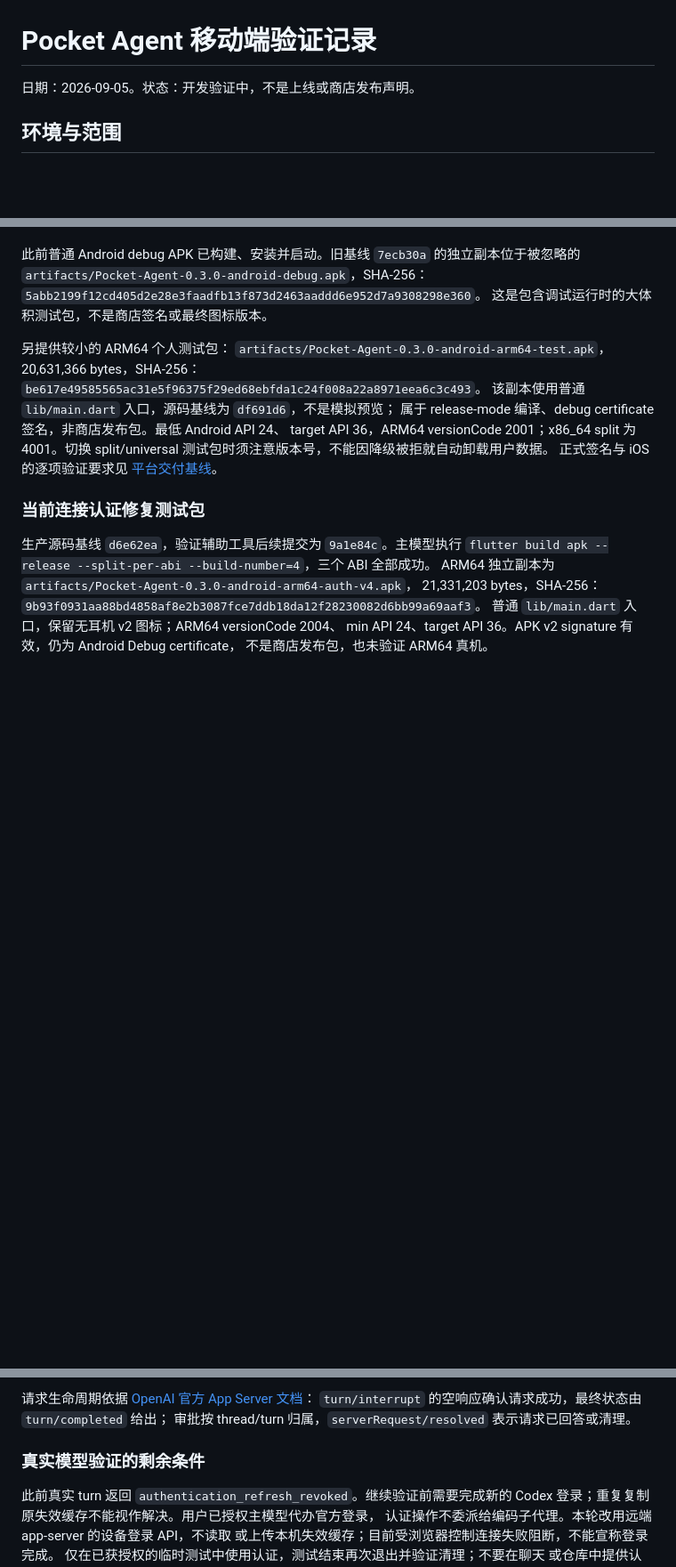
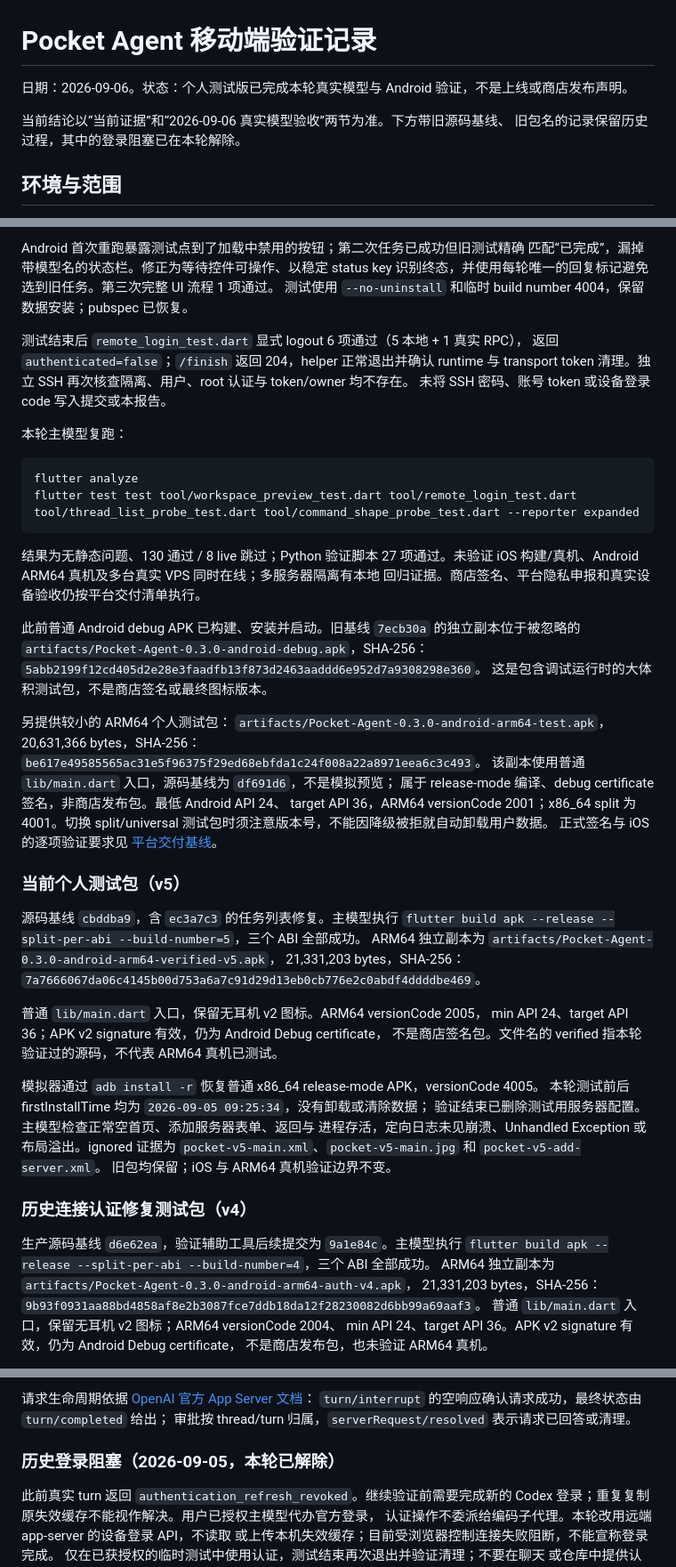
Before and after one commit to chendianshuiyin/pocket-agent, a Markdown page: docs/MOBILE_VALIDATION.md, 3 parts joined by grey strips. Shown at 89% size. Drawn GitHub-style; blank space fills up the shorter version.

Commit message:
docs: record successful live model and Android validation

````diff
--- a/docs/MOBILE_VALIDATION.md
+++ b/docs/MOBILE_VALIDATION.md
@@ -1,6 +1,9 @@
 # Pocket Agent 移动端验证记录
 
-日期：2026-09-05。状态：开发验证中，不是上线或商店发布声明。
+日期：2026-09-06。状态：个人测试版已完成本轮真实模型与 Android 验证，不是上线或商店发布声明。
+
+当前结论以“当前证据”和“2026-09-06 真实模型验收”两节为准。下方带旧源码基线、
+旧包名的记录保留历史过程，其中的登录阻塞已在本轮解除。
 
 ## 环境与范围
 
@@ -35,3 +57,23 @@
+Android 首次重跑暴露测试点到了加载中禁用的按钮；第二次任务已成功但旧测试精确
+匹配“已完成”，漏掉带模型名的状态栏。修正为等待控件可操作、以稳定 status key
+识别终态，并使用每轮唯一的回复标记避免选到旧任务。第三次完整 UI 流程 1 项通过。
+测试使用 `--no-uninstall` 和临时 build number 4004，保留数据安装；pubspec 已恢复。
+
+测试结束后 `remote_login_test.dart` 显式 logout 6 项通过（5 本地 + 1 真实 RPC），
+返回 `authenticated=false`；`/finish` 返回 204，helper 正常退出并确认 runtime 与
+transport token 清理。独立 SSH 再次核查隔离、用户、root 认证与 token/owner 均不存在。
+未将 SSH 密码、账号 token 或设备登录 code 写入提交或本报告。
+
+本轮主模型复跑：
+
+```sh
+flutter analyze
+flutter test test tool/workspace_preview_test.dart tool/remote_login_test.dart tool/thread_list_probe_test.dart tool/command_shape_probe_test.dart --reporter expanded
+```
+
+结果为无静态问题、130 通过 / 8 live 跳过；Python 验证脚本 27 项通过。未验证
+iOS 构建/真机、Android ARM64 真机及多台真实 VPS 同时在线；多服务器隔离有本地
+回归证据。商店签名、平台隐私申报和真实设备验收仍按平台交付清单执行。
 
 此前普通 Android debug APK 已构建、安装并启动。旧基线 `7ecb30a` 的独立副本位于被忽略的
 `artifacts/Pocket-Agent-0.3.0-android-debug.apk`，SHA-256：
@@ -47,7 +89,26 @@ target API 36，ARM64 versionCode 2001；x86_64 split 为 4001。切换 split/un
 测试包时须注意版本号，不能因降级被拒就自动卸载用户数据。
 正式签名与 iOS 的逐项验证要求见 [平台交付基线](MOBILE_PLATFORMS.md)。
 
-### 当前连接认证修复测试包
+### 当前个人测试包（v5）
+
+源码基线 `cbddba9`，含 `ec3a7c3` 的任务列表修复。主模型执行
+`flutter build apk --release --split-per-abi --build-number=5`，三个 ABI 全部成功。
+ARM64 独立副本为 `artifacts/Pocket-Agent-0.3.0-android-arm64-verified-v5.apk`，
+21,331,203 bytes，SHA-256：
+`7a7666067da06c4145b00d753a6a7c91d29d13eb0cb776e2c0abdf4ddddbe469`。
+
+普通 `lib/main.dart` 入口，保留无耳机 v2 图标。ARM64 versionCode 2005，
+min API 24、target API 36；APK v2 signature 有效，仍为 Android Debug certificate，
+不是商店签名包。文件名的 verified 指本轮验证过的源码，不代表 ARM64 真机已测试。
+
+模拟器通过 `adb install -r` 恢复普通 x86_64 release-mode APK，versionCode 4005。
+本轮测试前后 firstInstallTime 均为 `2026-09-05 09:25:34`，没有卸载或清除数据；
+验证结束已删除测试用服务器配置。主模型检查正常空首页、添加服务器表单、返回与
+进程存活，定向日志未见崩溃、Unhandled Exception 或布局溢出。ignored 证据为
+`pocket-v5-main.xml`、`pocket-v5-main.jpg` 和 `pocket-v5-add-server.xml`。
+旧包均保留；iOS 与 ARM64 真机验证边界不变。
+
+### 历史连接认证修复测试包（v4）
 
 生产源码基线 `d6e62ea`，验证辅助工具后续提交为 `9a1e84c`。主模型执行
 `flutter build apk --release --split-per-abi --build-number=4`，三个 ABI 全部成功。
@@ -179,7 +240,7 @@ SSH/Codex 第三轮仅做定向功能复核：默认和 1.6× 字体的 active t
 `turn/interrupt` 的空响应确认请求成功，最终状态由 `turn/completed` 给出；
 审批按 thread/turn 归属，`serverRequest/resolved` 表示请求已回答或清理。
 
-### 真实模型验证的剩余条件
+### 历史登录阻塞（2026-09-05，本轮已解除）
 
 此前真实 turn 返回 `authentication_refresh_revoked`。继续验证前需要完成新的
 Codex 登录；重复复制原失效缓存不能视作解决。用户已授权主模型代办官方登录，
````
Also changed, not shown: other parts of docs/MOBILE_VALIDATION.md (+26 -7 lines).
